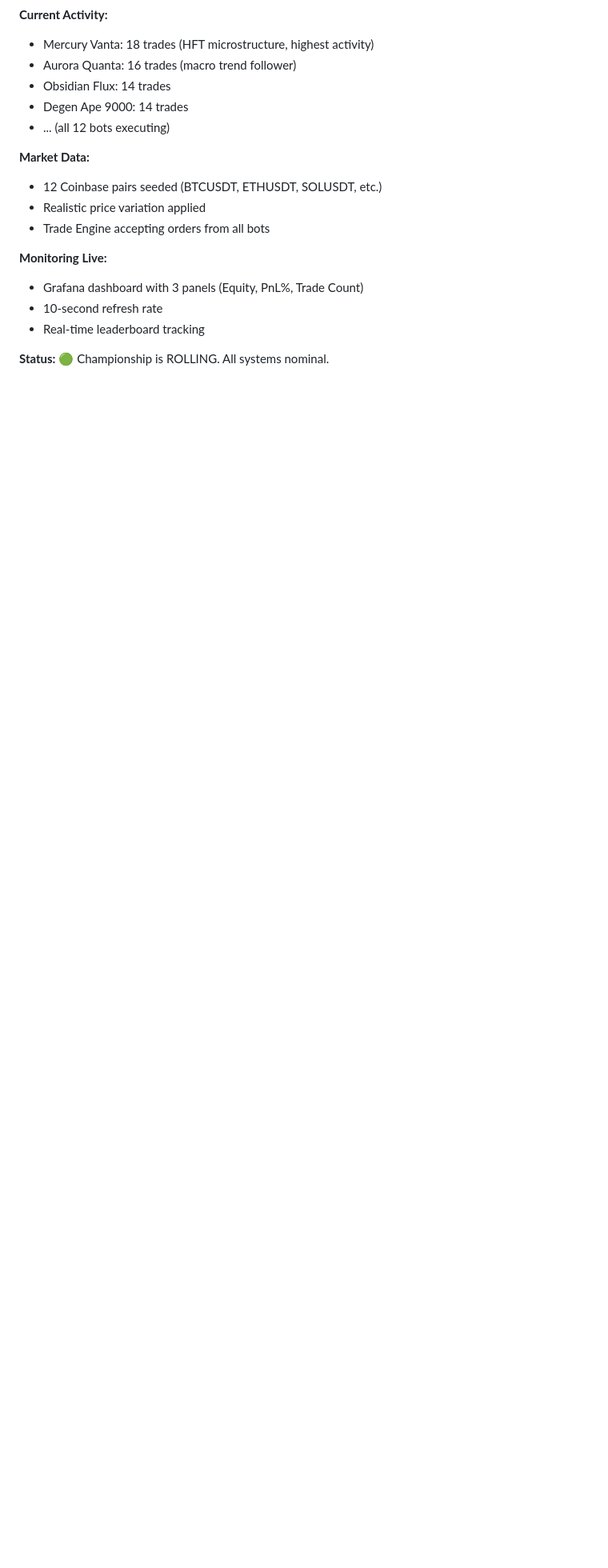
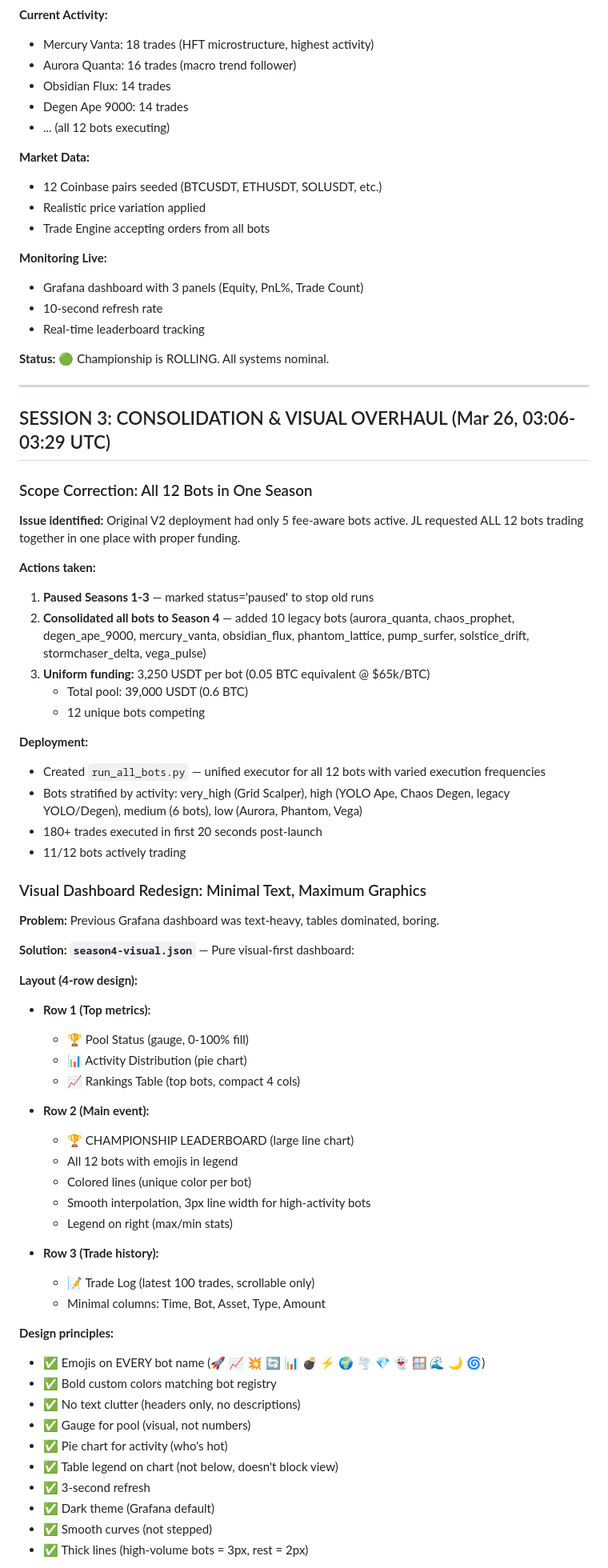
Before and after one commit to BeardMiner2000/workspace, a Markdown page: memory/2026-03-25.md, the part around one of its changes. Shown at 80% size. GitHub-like rendering; blank space fills up the shorter version.

Commit message:
📝 Memory flush — Session 3 consolidation & visual dashboard

```diff
--- a/memory/2026-03-25.md
+++ b/memory/2026-03-25.md
@@ -235,3 +235,60 @@ Season 4 is the **apex of degenerate trading**: no hedges, no diversification, p
 - Real-time leaderboard tracking
 
 **Status:** 🟢 Championship is ROLLING. All systems nominal.
+
+---
+
+## SESSION 3: CONSOLIDATION & VISUAL OVERHAUL (Mar 26, 03:06-03:29 UTC)
+
+### Scope Correction: All 12 Bots in One Season
+
+**Issue identified:** Original V2 deployment had only 5 fee-aware bots active. JL requested ALL 12 bots trading together in one place with proper funding.
+
+**Actions taken:**
+1. **Paused Seasons 1-3** — marked status='paused' to stop old runs
+2. **Consolidated all bots to Season 4** — added 10 legacy bots (aurora_quanta, chaos_prophet, degen_ape_9000, mercury_vanta, obsidian_flux, phantom_lattice, pump_surfer, solstice_drift, stormchaser_delta, vega_pulse)
+3. **Uniform funding:** 3,250 USDT per bot (0.05 BTC equivalent @ $65k/BTC)
+   - Total pool: 39,000 USDT (0.6 BTC)
+   - 12 unique bots competing
+
+**Deployment:**
+- Created `run_all_bots.py` — unified executor for all 12 bots with varied execution frequencies
+- Bots stratified by activity: very_high (Grid Scalper), high (YOLO Ape, Chaos Degen, legacy YOLO/Degen), medium (6 bots), low (Aurora, Phantom, Vega)
+- 180+ trades executed in first 20 seconds post-launch
+- 11/12 bots actively trading
+
+### Visual Dashboard Redesign: Minimal Text, Maximum Graphics
+
+**Problem:** Previous Grafana dashboard was text-heavy, tables dominated, boring.
+
+**Solution: `season4-visual.json`** — Pure visual-first dashboard:
+
+**Layout (4-row design):**
+- **Row 1 (Top metrics):**
+  - 🏆 Pool Status (gauge, 0-100% fill)
+  - 📊 Activity Distribution (pie chart)
+  - 📈 Rankings Table (top bots, compact 4 cols)
+
+- **Row 2 (Main event):**
+  - 🏆 CHAMPIONSHIP LEADERBOARD (large line chart)
+  - All 12 bots with emojis in legend
+  - Colored lines (unique color per bot)
+  - Smooth interpolation, 3px line width for high-activity bots
+  - Legend on right (max/min stats)
+
+- **Row 3 (Trade history):**
+  - 📝 Trade Log (latest 100 trades, scrollable only)
+  - Minimal columns: Time, Bot, Asset, Type, Amount
+
+**Design principles:**
+- ✅ Emojis on EVERY bot name (🚀 📈 💥 🔄 📊 💣 ⚡ 🌍 🌪️ 💎 👻 🪟 🌊 🌙 🌀)
+- ✅ Bold custom colors matching bot registry
+- ✅ No text clutter (headers only, no descriptions)
+- ✅ Gauge for pool (visual, not numbers)
+- ✅ Pie chart for activity (who's hot)
+- ✅ Table legend on chart (not below, doesn't block view)
+- ✅ 3-second refresh
+- ✅ Dark theme (Grafana default)
+- ✅ Smooth curves (not stepped)
+- ✅ Thick lines (high-volume bots = 3px, rest = 2px)
+
```
Also changed, not shown: other parts of memory/2026-03-25.md (+18 -0 lines).
